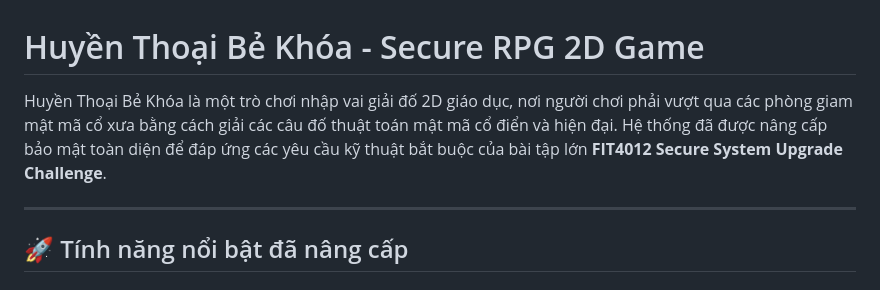
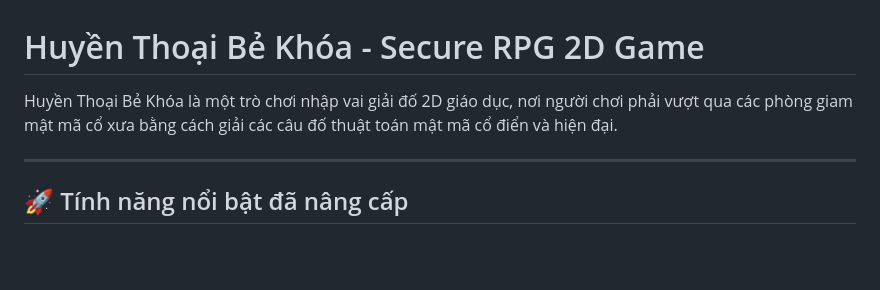
Before and after one commit to KietTom223195/thu2, a Markdown page: README.md, the part around the change. Drawn GitHub-style; blank space fills up the shorter version.

Commit message:
docs: remove FIT4012 Challenge sentence from README.md

```diff
--- a/README.md
+++ b/README.md
@@ -1,6 +1,6 @@
 # Huyền Thoại Bẻ Khóa - Secure RPG 2D Game
 
-Huyền Thoại Bẻ Khóa là một trò chơi nhập vai giải đố 2D giáo dục, nơi người chơi phải vượt qua các phòng giam mật mã cổ xưa bằng cách giải các câu đố thuật toán mật mã cổ điển và hiện đại. Hệ thống đã được nâng cấp bảo mật toàn diện để đáp ứng các yêu cầu kỹ thuật bắt buộc của bài tập lớn **FIT4012 Secure System Upgrade Challenge**.
+Huyền Thoại Bẻ Khóa là một trò chơi nhập vai giải đố 2D giáo dục, nơi người chơi phải vượt qua các phòng giam mật mã cổ xưa bằng cách giải các câu đố thuật toán mật mã cổ điển và hiện đại.
 
 ---
 
```
